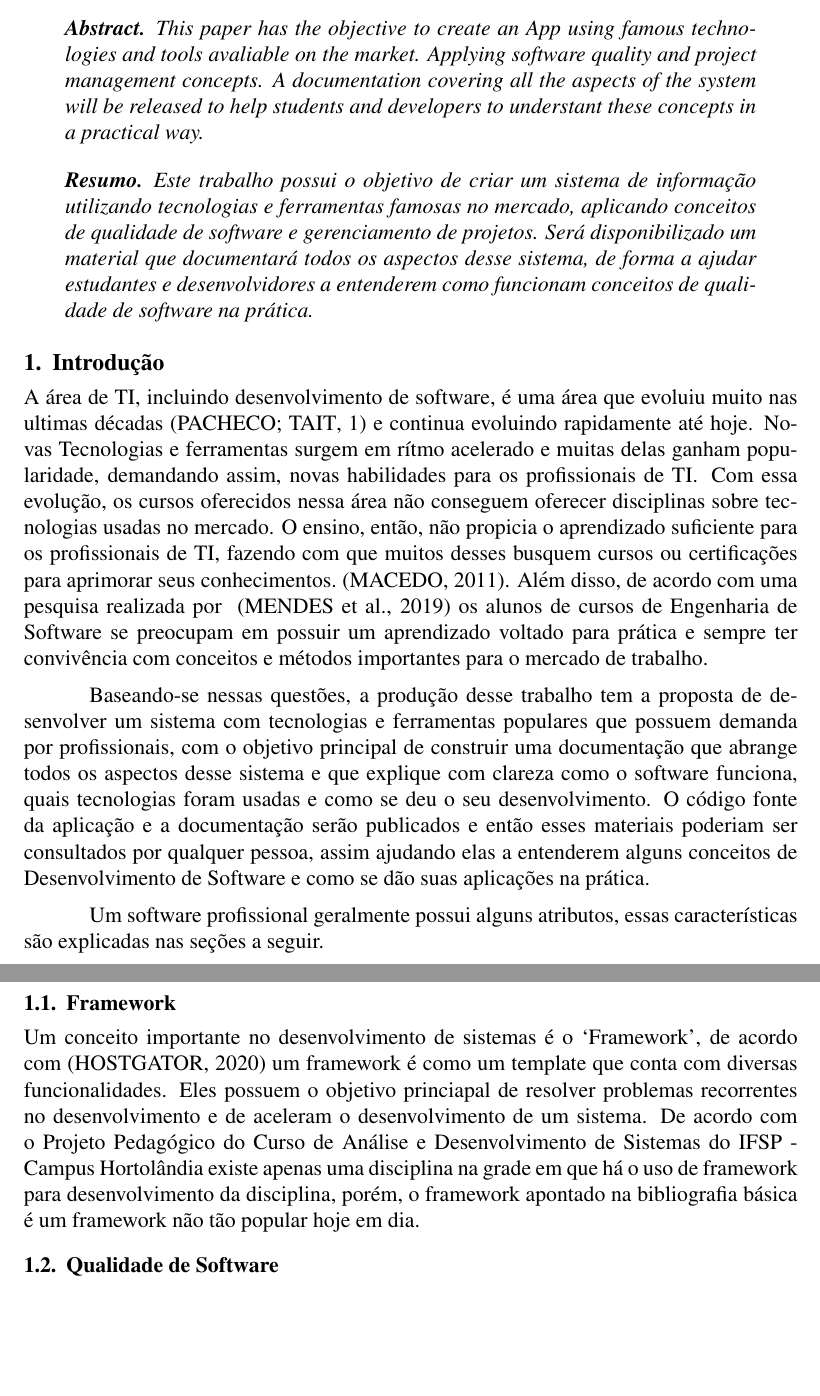
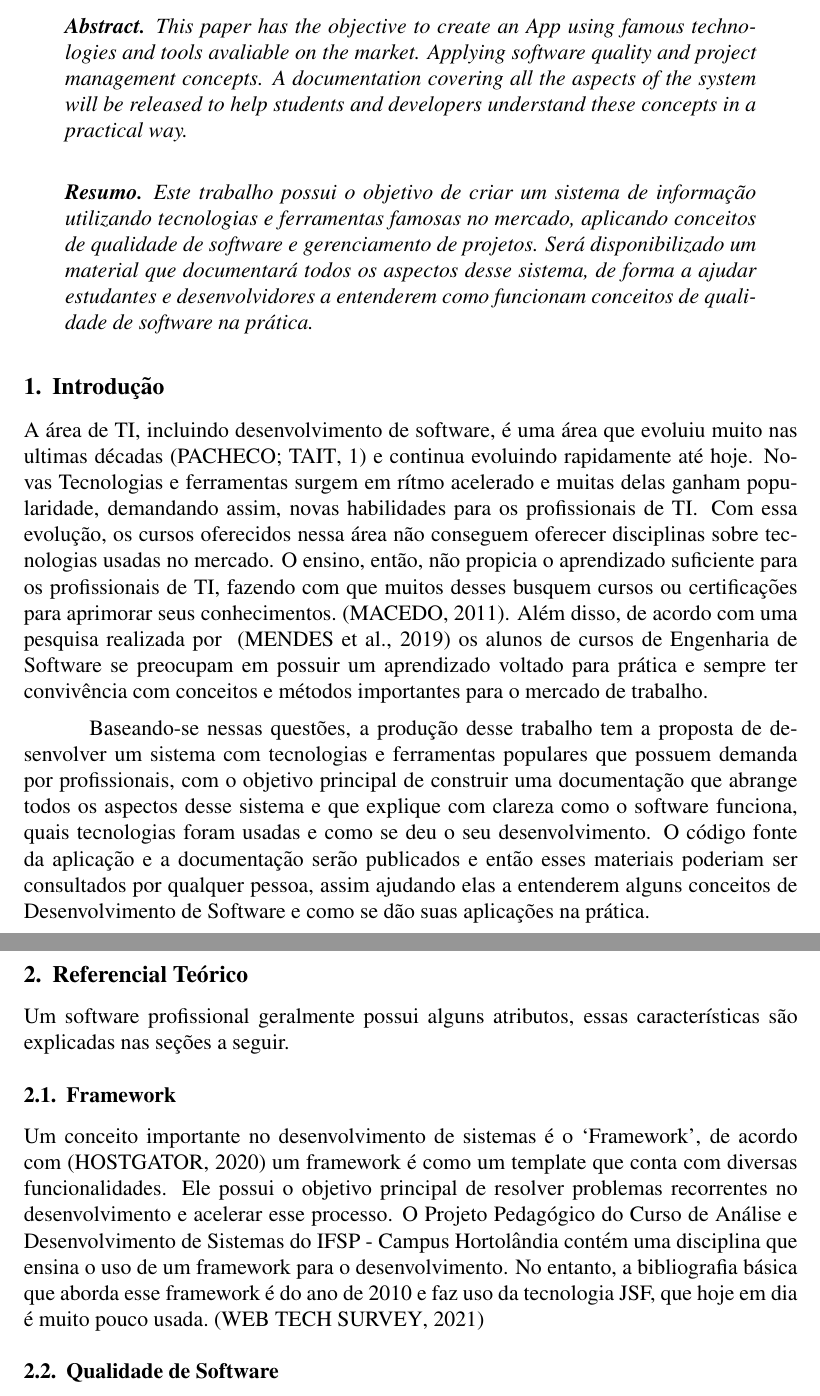
Before and after one commit to V11-0/ArtigoTCC, a LaTeX paper (main.tex, which reads bibliografia.bib): two parts of pages 1 and 2 of 9 before the commit and two parts of pages 1 and 2 of 10 after it, joined at a grey line, cut so that both start at the same text, the shorter picture padded with empty space. Compiled offline with pdfLaTeX.

Commit message:
Adicionado seção de Referencial teórico e melhorado subseção de Framework

```diff
--- a/bibliografia.bib
+++ b/bibliografia.bib
@@ -156,0 +166,3 @@
+  year = {2021},
+  addendum = {Acesso em: 01 maio 2022},
+}
--- a/main.tex
+++ b/main.tex
@@ -31,7 +31,7 @@ para Auxílio na Aprendizagem de Qualidade de Software}}
   This paper has the objective to create an App using famous technologies and tools
   avaliable on the market. Applying software quality and project management concepts.
   A documentation covering all the aspects of the system will be released to help students
-  and developers to understant these concepts in a practical way.
+  and developers understand these concepts in a practical way.
 \end{abstract}
 
 \begin{resumo}
@@ -62,17 +62,19 @@ O código fonte da aplicação e a documentação serão publicados e então ess
 poderiam ser consultados por qualquer pessoa, assim ajudando elas a
 entenderem alguns conceitos de Desenvolvimento de Software e como se dão suas aplicações na prática.
 
+\section{Referencial Teórico}
+
 Um software profissional geralmente possui alguns atributos,
 essas características são explicadas nas seções a seguir.
 
 \subsection{Framework}
 
 Um conceito importante no desenvolvimento de sistemas é o `Framework', de acordo com~\cite{host12} um
-framework é como um template que conta com diversas funcionalidades. Eles possuem o objetivo princiapal de
-resolver problemas recorrentes no desenvolvimento e de aceleram o desenvolvimento de um sistema. De
-acordo com o Projeto Pedagógico do Curso de Análise e Desenvolvimento de Sistemas do IFSP - Campus Hortolândia
-existe apenas uma disciplina na grade em que há o uso de framework para desenvolvimento da disciplina, porém,
-o framework apontado na bibliografia básica é um framework não tão popular hoje em dia.
+framework é como um template que conta com diversas funcionalidades. Ele possui o objetivo principal de
+resolver problemas recorrentes no desenvolvimento e acelerar esse processo. O
+Projeto Pedagógico do Curso de Análise e Desenvolvimento de Sistemas do IFSP - Campus Hortolândia
+contém uma disciplina que ensina o uso de um framework para o desenvolvimento. No entanto, a bibliografia básica
+que aborda esse framework é do ano de 2010 e faz uso da tecnologia JSF, que hoje em dia é muito pouco usada.~\cite{webtechsurveyJSF}
 
 % explicar o que é qualidade e arquitetura de "sistema de produção"
 \subsection{Qualidade de Software}
```
Also changed, not shown: main.pdf, bibliografia.bib (15 more changed lines).
